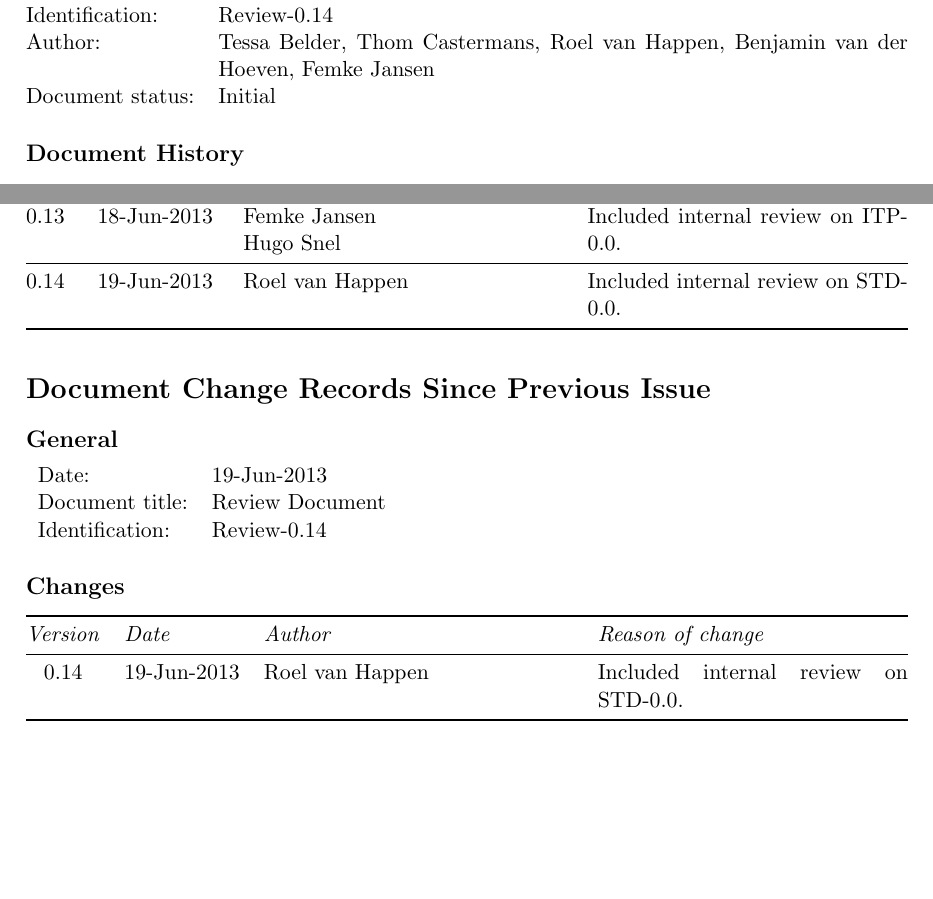
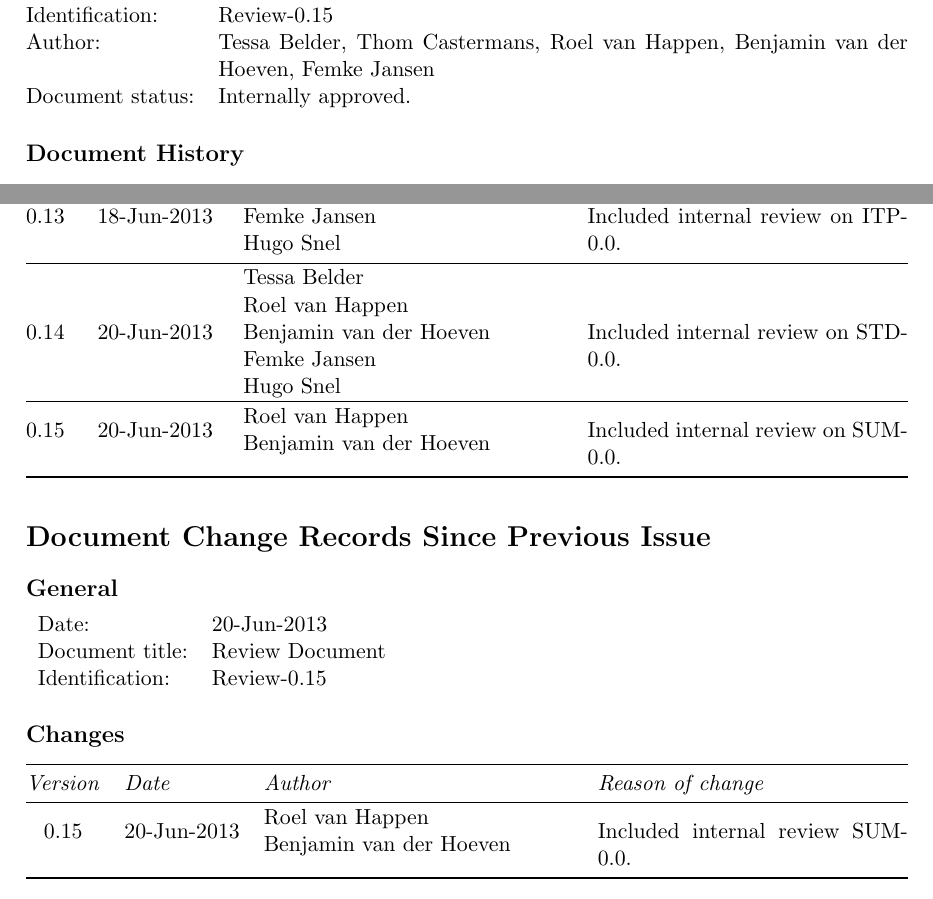
Before and after one commit to Fingerpaint/sep-docs, a LaTeX thesis (Reviews/Feedback.tex, which reads Reviews/dochistory.tex, Reviews/history.tex): two parts of pages 7 and 8 of 98, joined at a grey line, cut so that both start at the same text, the shorter picture padded with empty space. Compiled offline with pdfLaTeX.

Commit message:
Updated version number to 0.15 and updated history

```diff
--- a/Reviews/Feedback.tex
+++ b/Reviews/Feedback.tex
@@ -2,7 +2,7 @@
 		pathtobase=..,%
 		titlefull={Review Document},%
 		titleabbr=Review,%
-		version=0.14]{fingerpaint}
+		version=0.15]{fingerpaint}
 
 \def\reviewversion{0.0}
 \newcommand{\setVersion}[1]{\midrule[1pt] \multicolumn{3}{r}{\def\reviewversion{#1}Version \reviewversion}\\ \midrule[1pt]}
--- a/Reviews/dochistory.tex
+++ b/Reviews/dochistory.tex
@@ -31,6 +31,8 @@
 	\midrule
 	0.13    &   18-Jun-2013  &  \pbox{0.3\textwidth}{\benjamin \\ \femke \\ \hugo} & Included internal review on ITP-0.0.\\
 	\midrule
- 	0.14    &    19-Jun-2013 & \pbox{0.3\textwidth}{\roel} & Included internal review on STD-0.0.\\
+ 	0.14    &    20-Jun-2013 & \pbox{0.3\textwidth}{\tessa \\ \roel \\ \benjamin \\ \femke \\ \hugo} & Included internal review on STD-0.0.\\
+	\midrule
+ 	0.15    &    20-Jun-2013 & \pbox{0.3\textwidth}{\roel \\ \benjamin} & Included internal review on SUM-0.0. \\
    	\bottomrule
 \end{longtable}
--- a/Reviews/history.tex
+++ b/Reviews/history.tex
@@ -6,7 +6,7 @@
     Document title:     &   \TitleFull \\
     Identification:     &   \TitleAbbr-\Version\\
     Author:             &   \tessa{}, \thom{}, \roel{}, \benjamin{}, \femke{} \\
-    Document status:    &  Initial \\
+    Document status:    &  Internally approved. \\
 \end{tabularx}
 
 \subsection*{Document History}
@@ -17,7 +17,7 @@
 \section*{Document Change Records Since Previous Issue}
 \subsection*{General}
 \begin{tabularx}{\linewidth}{lX}
-    Date:           &   19-Jun-2013 \\
+    Date:           &   20-Jun-2013 \\
     Document title: &   \TitleFull \\
     Identification: &   \TitleAbbr-\Version\\
 \end{tabularx}
@@ -27,6 +27,6 @@
 	\toprule
 	\emph{Version}    &   \emph{Date} & \emph{Author} &  \emph{Reason of change}\\
 	\midrule
-	0.14	& 	19-Jun-2013 & \pbox{0.3\textwidth}{\roel} & Included internal review on STD-0.0.\\
+	0.15	& 	20-Jun-2013 & \pbox{0.3\textwidth}{\roel \\ \benjamin} & Included internal review SUM-0.0.\\
 	\bottomrule
 \end{tabularx}
```
